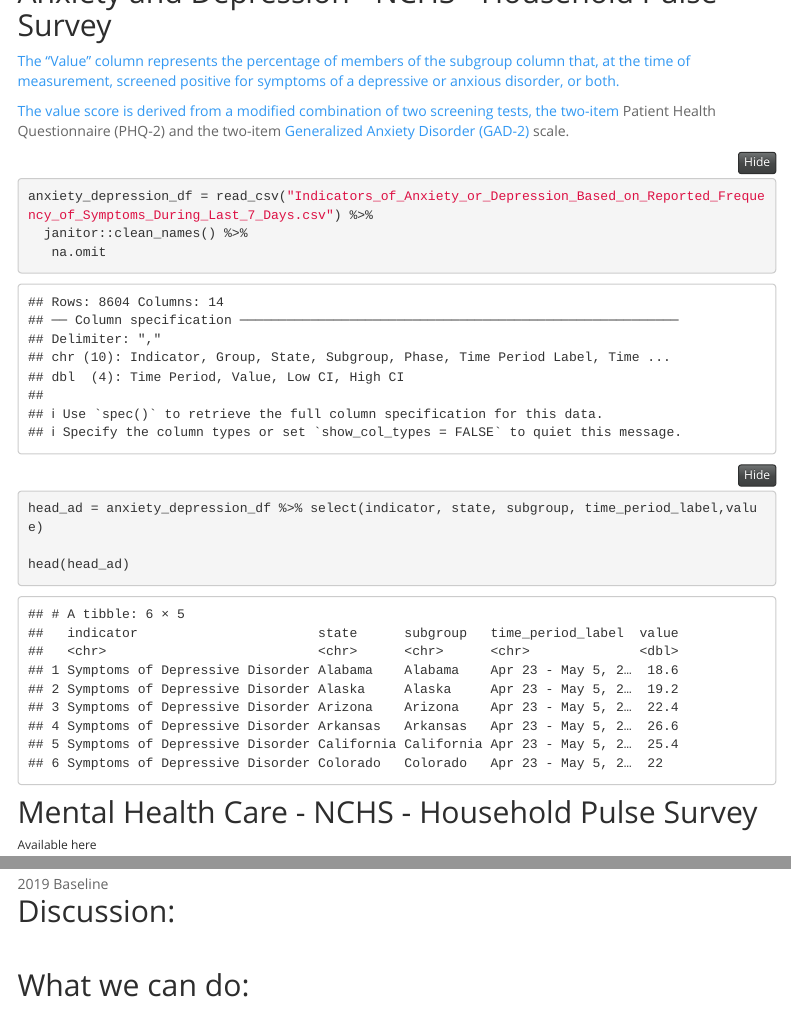
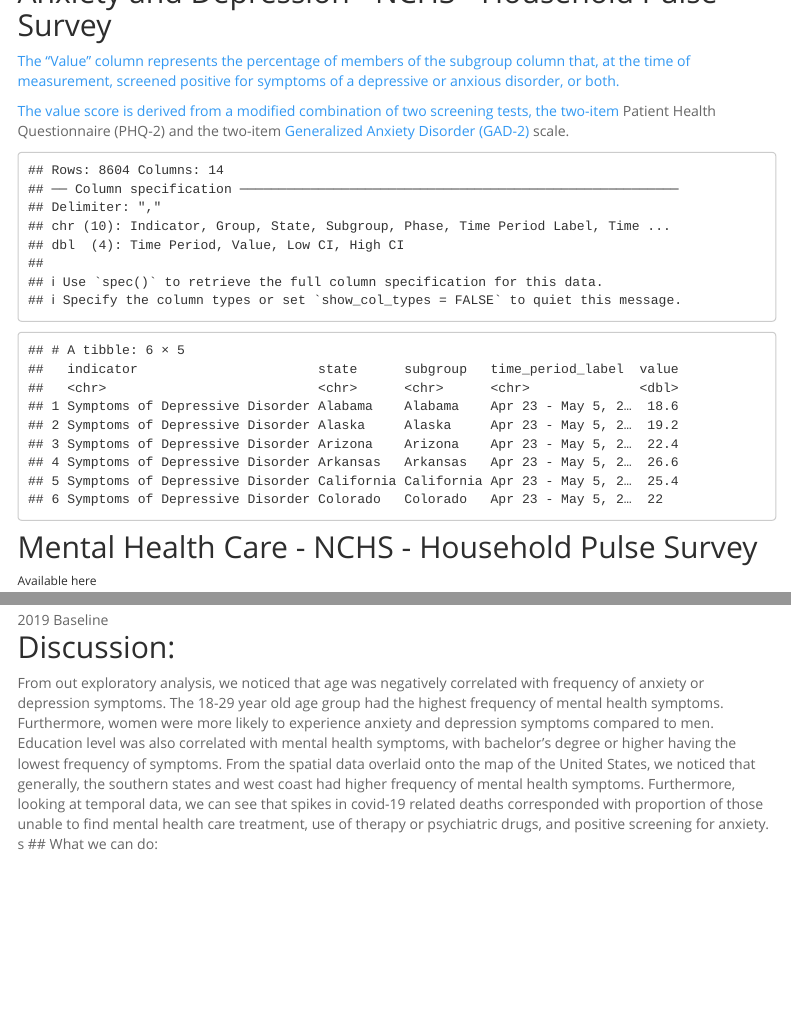
Before and after one commit to armaanahmed/P8105_COVID19_data, an R Markdown document (index.Rmd): the page in a window 1100 px wide, from 1230 px down, and a second part further down, joined at a grey line. Rendered offline with R 4.5, knitr and Pandoc, with nearby package versions; folded parts are opened; menus at the side of the page are left out; column names are cleaned by a stand-in for the janitor package.

Commit message:
Discussion added

````diff
--- a/index.Rmd
+++ b/index.Rmd
@@ -88,7 +88,7 @@ The “Value” column represents the percentage of members of the subgroup colu
 
 The value score is derived from a modified combination of two screening tests, the two-item <a href = "https://www.hiv.uw.edu/page/mental-health-screening/phq-2/"> </a> Patient Health Questionnaire (PHQ-2) and the two-item <a href = "https://www.hiv.uw.edu/page/mental-health-screening/gad-2 /"> Generalized Anxiety Disorder (GAD-2)</a>  scale.
 
-```{r}
+```{r echo=FALSE}
 anxiety_depression_df = read_csv("Indicators_of_Anxiety_or_Depression_Based_on_Reported_Frequency_of_Symptoms_During_Last_7_Days.csv") %>%
   janitor::clean_names() %>%
    na.omit
@@ -130,8 +130,7 @@ Mental health data from 2019 provides a baseline to compare changes in anxiety a
 ![2019 Baseline](2019 baseline.png)
 
 ## Discussion:
-
-
+From out exploratory analysis, we noticed that age was negatively correlated with frequency of anxiety or depression symptoms. The 18-29 year old age group had the highest frequency of mental health symptoms. Furthermore, women were more likely to experience anxiety and depression symptoms compared to men. Education level was also correlated with mental health symptoms, with bachelor's degree or higher having the lowest frequency of symptoms. From the spatial data overlaid onto the map of the United States, we noticed that generally, the southern states and west coast had higher frequency of mental health symptoms. Furthermore, looking at temporal data, we can see that spikes in covid-19 related deaths corresponded with proportion of those unable to find mental health care treatment, use of therapy or psychiatric drugs, and positive screening for anxiety. s
 ## What we can do:
 
 
````
Also changed, not shown: analysis_2.html, index.Rmd (2 more changed lines).
